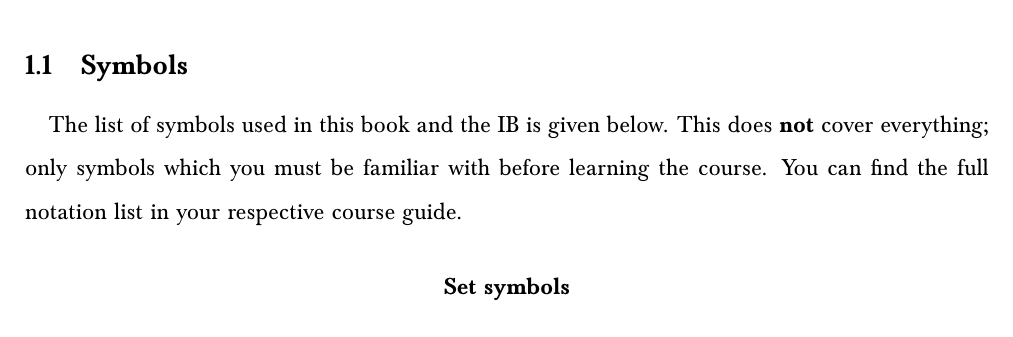
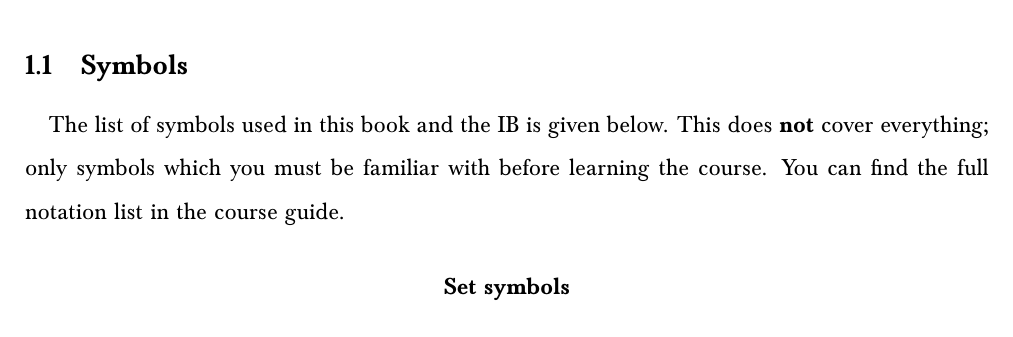
Before and after one commit to Liammcquay/ib-math-aa-textbook, a LaTeX document (IB Math Course Companion.tex): part of page 8 of 96, cut so that both start at the same text. Compiled offline with pdfLaTeX.

Commit message:
Edits again

```diff
--- a/IB Math Course Companion.tex
+++ b/IB Math Course Companion.tex
@@ -325,7 +325,7 @@
 
 	\paragraph{}
 	The list of symbols used in this book and the IB is given below. This does \textbf{not} cover everything; only symbols
-	which you must be familiar with before learning the course. You can find the full notation list in your respective course guide.
+	which you must be familiar with before learning the course. You can find the full notation list in the course guide.
 
 	{\centering \subsubsection*{Set symbols}}
 
```
Also changed, not shown: IB Math Course Companion.pdf.
